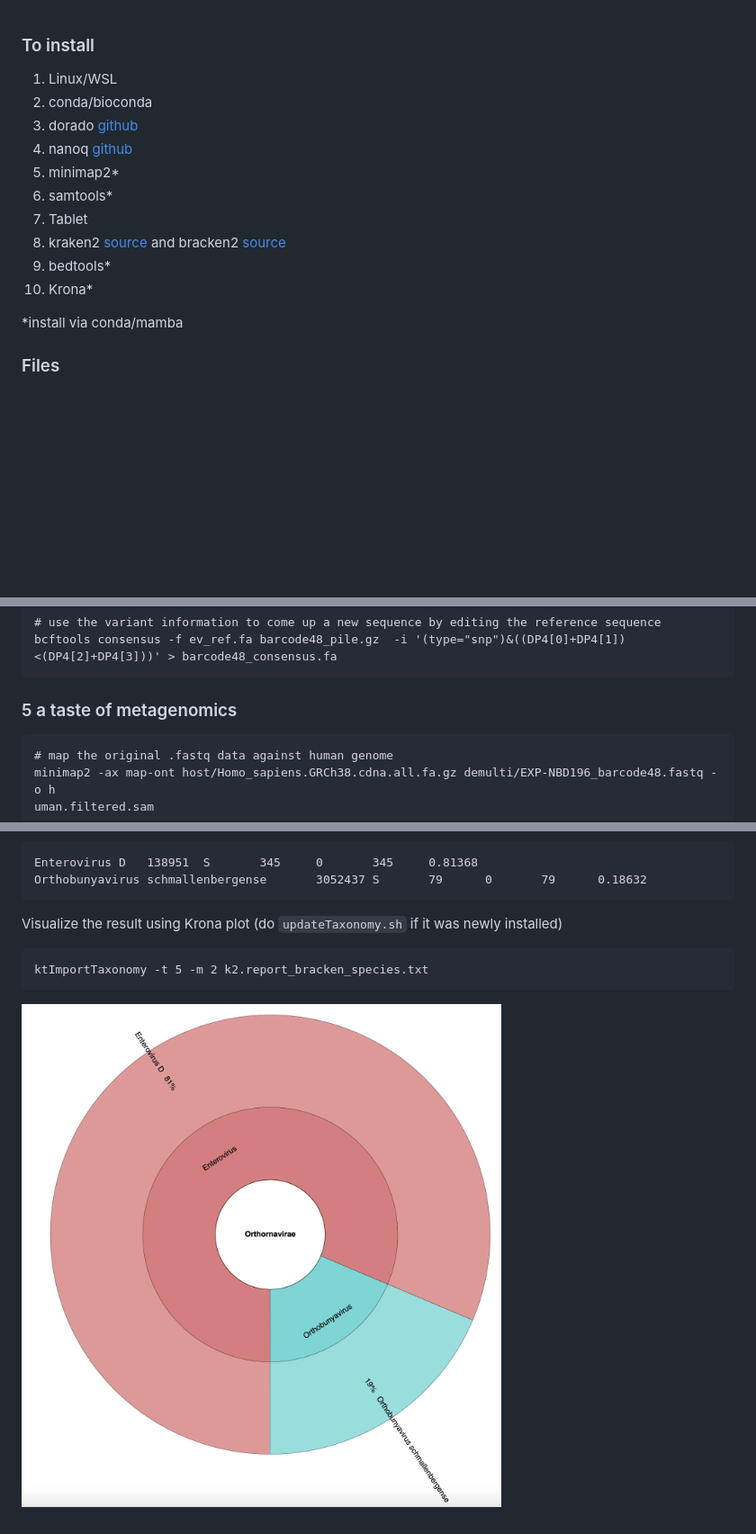
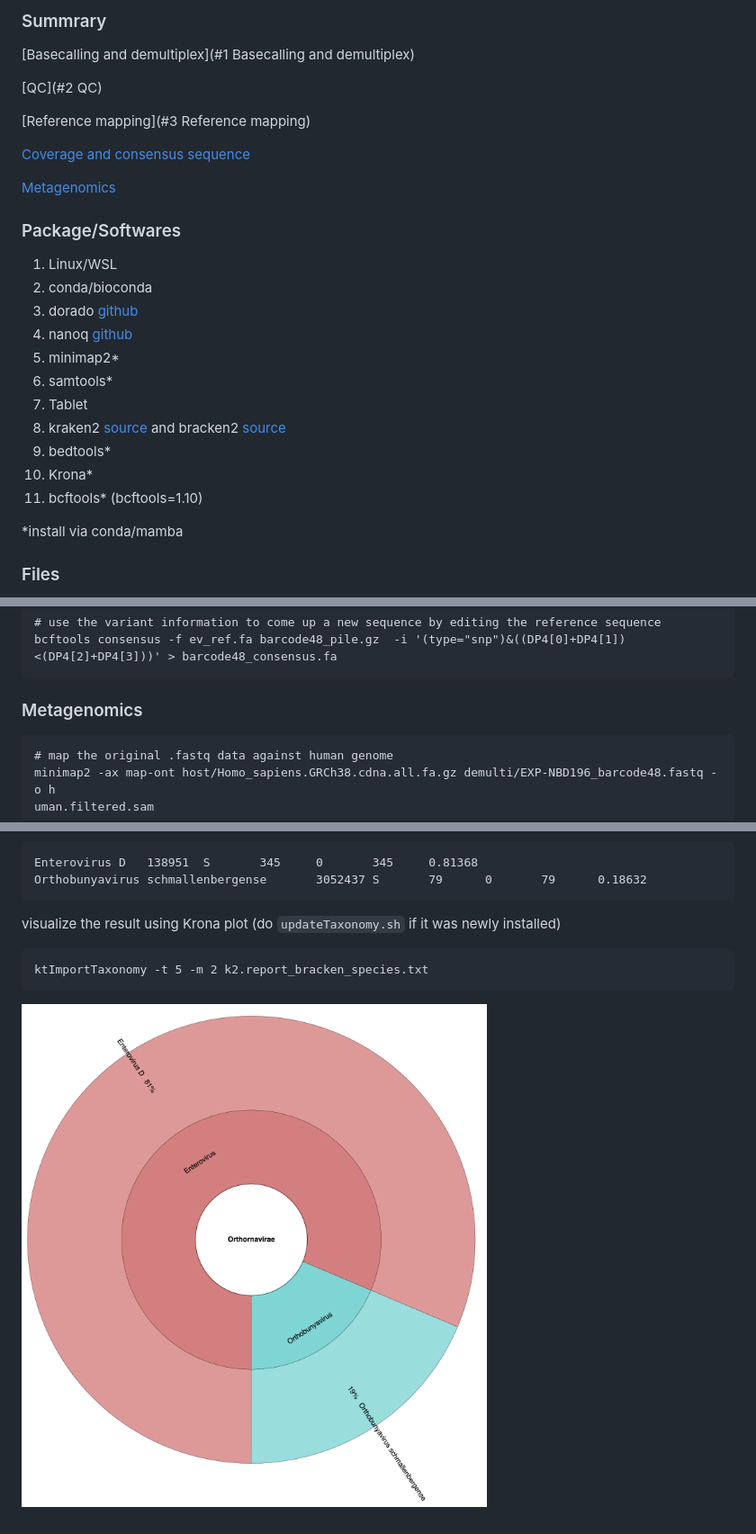
Before and after one commit to yaotli/ibms_minion, a Markdown page: summer2024/README.md, 3 parts joined by grey strips. Shown: that part at 90% size. Rendered like a GitHub page; pictures changed too: summer2024/korna.png (deleted), summer2024/krona.png (added); blank space fills up the shorter version.

Commit message:
edit krona fig

````diff
--- a/summer2024/README.md
+++ b/summer2024/README.md
@@ -1,5 +1,18 @@
+### Summrary
 
-### To install
+[Basecalling and demultiplex](#1 Basecalling and demultiplex)
+
+[QC](#2 QC)
+
+[Reference mapping](#3 Reference mapping)
+
+[Coverage and consensus sequence](#4-coverage-and-consensus-sequence)
+
+[Metagenomics](#metagenomics)
+
+
+
+### Package/Softwares
 
 1. Linux/WSL
 2. conda/bioconda
@@ -11,7 +24,7 @@
 8. kraken2 [source](https://ccb.jhu.edu/software/kraken2/index.shtml) and bracken2 [source](https://ccb.jhu.edu/software/bracken/)
 9. bedtools*
 10. Krona*
-
+11. bcftools* (bcftools=1.10)
 
 *install via conda/mamba
 
@@ -167,7 +191,7 @@ bcftools consensus -f ev_ref.fa barcode48_pile.gz  -i '(type="snp")&((DP4[0]+DP4
 
 
 
-### 5 a taste of metagenomics
+### Metagenomics
 
 ```
 # map the original .fastq data against human genome
@@ -196,10 +220,10 @@ in the summarized file `bracken.tsv` showing ~80% filtered reads from EV-D while
 
 
 
-Visualize the result using Krona plot (do `updateTaxonomy.sh` if it was newly installed)
+visualize the result using Krona plot (do `updateTaxonomy.sh` if it was newly installed)
 
 ```
 ktImportTaxonomy -t 5 -m 2 k2.report_bracken_species.txt
 ```
 
-![](korna.png)
+![](krona.png)
````
Also changed, not shown: other parts of summer2024/README.md (+12 -1 lines).
